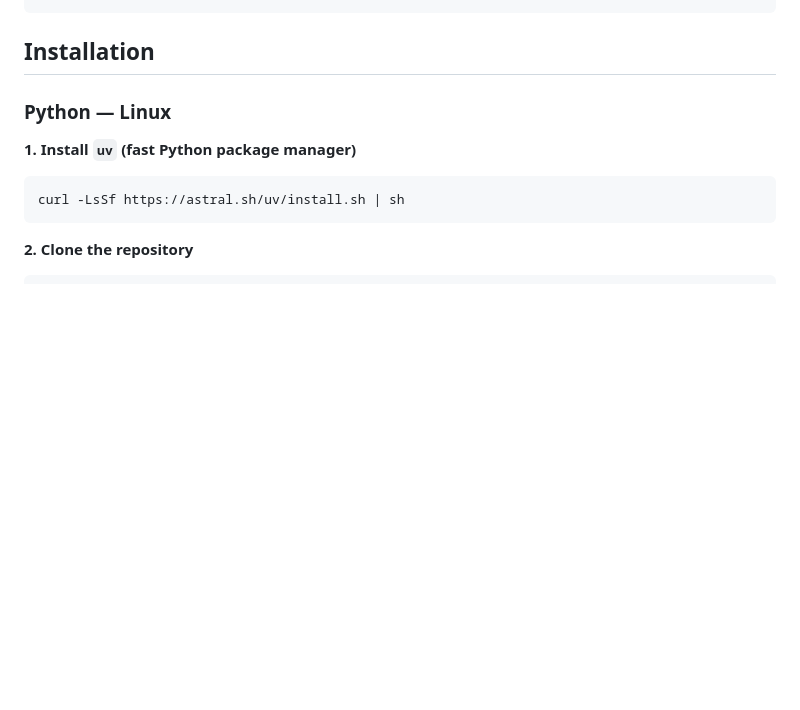
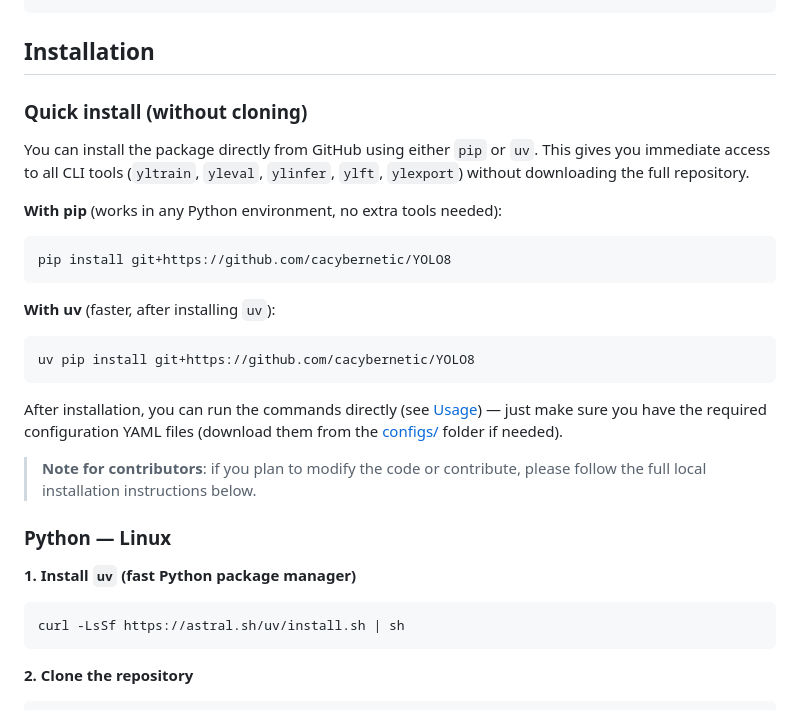
Before and after one commit to cacybernetic/YOLO8, a Markdown page: README.md, the part around the change. Drawn GitHub-style; blank space fills up the shorter version.

Commit message:
insert quick installation into readme.md

````diff
--- a/README.md
+++ b/README.md
@@ -86,6 +86,27 @@ A companion Rust binary lets you run ONNX inference at native speed, either on a
 ```
 
 ## Installation
+
+### Quick install (without cloning)
+
+You can install the package directly from GitHub using either `pip` or `uv`. This gives you immediate access to all CLI tools (`yltrain`, `yleval`, `ylinfer`, `ylft`, `ylexport`) without downloading the full repository.
+
+**With pip** (works in any Python environment, no extra tools needed):
+
+```bash
+pip install git+https://github.com/cacybernetic/YOLO8
+```
+
+**With uv** (faster, after installing `uv`):
+
+```bash
+uv pip install git+https://github.com/cacybernetic/YOLO8
+```
+
+After installation, you can run the commands directly (see [Usage](#usage)) — just make sure you have the required configuration YAML files (download them from the [configs/](configs/) folder if needed).
+
+> **Note for contributors**: if you plan to modify the code or contribute, please follow the full local installation instructions below.
+
 
 ### Python — Linux
 
````
